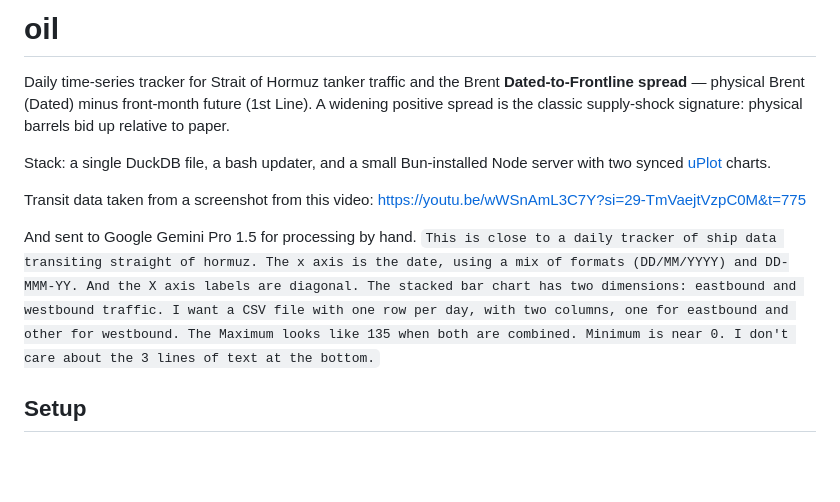
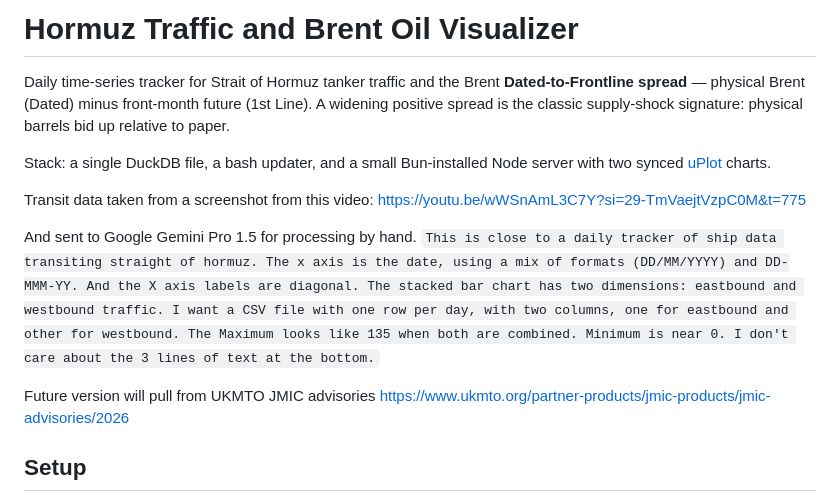
Before and after one commit to scottstanfield/oil, a Markdown page: README.md, the part around the change. Rendered like a GitHub page; blank space fills up the shorter version.

Commit message:
Note for future data source

```diff
--- a/README.md
+++ b/README.md
@@ -1,6 +1,9 @@
-# oil
+# Hormuz Traffic and Brent Oil Visualizer
 
-Daily time-series tracker for Strait of Hormuz tanker traffic and the Brent **Dated-to-Frontline spread** — physical Brent (Dated) minus front-month future (1st Line). A widening positive spread is the classic supply-shock signature: physical barrels bid up relative to paper.
+Daily time-series tracker for Strait of Hormuz tanker traffic and the
+Brent **Dated-to-Frontline spread** — physical Brent (Dated) minus
+front-month future (1st Line). A widening positive spread is the classic
+supply-shock signature: physical barrels bid up relative to paper.
 
 Stack: a single DuckDB file, a bash updater, and a small Bun-installed Node server with two synced [uPlot](https://github.com/leeoniya/uPlot) charts.
 
@@ -9,6 +12,10 @@ https://youtu.be/wWSnAmL3C7Y?si=29-TmVaejtVzpC0M&t=775
 
 And sent to Google Gemini Pro 1.5 for processing by hand.
 `This is close to a daily tracker of ship data transiting straight of hormuz. The x axis is the date, using a mix of formats (DD/MM/YYYY) and DD-MMM-YY. And the X axis labels are diagonal. The stacked bar chart has two dimensions: eastbound and westbound traffic. I want a CSV file with one row per day, with two columns, one for eastbound and other for westbound. The Maximum looks like 135 when both are combined. Minimum is near 0. I don't care about the 3 lines of text at the bottom.`
+
+Future version will pull from UKMTO JMIC advisories
+https://www.ukmto.org/partner-products/jmic-products/jmic-advisories/2026
+
 
 
 
```
